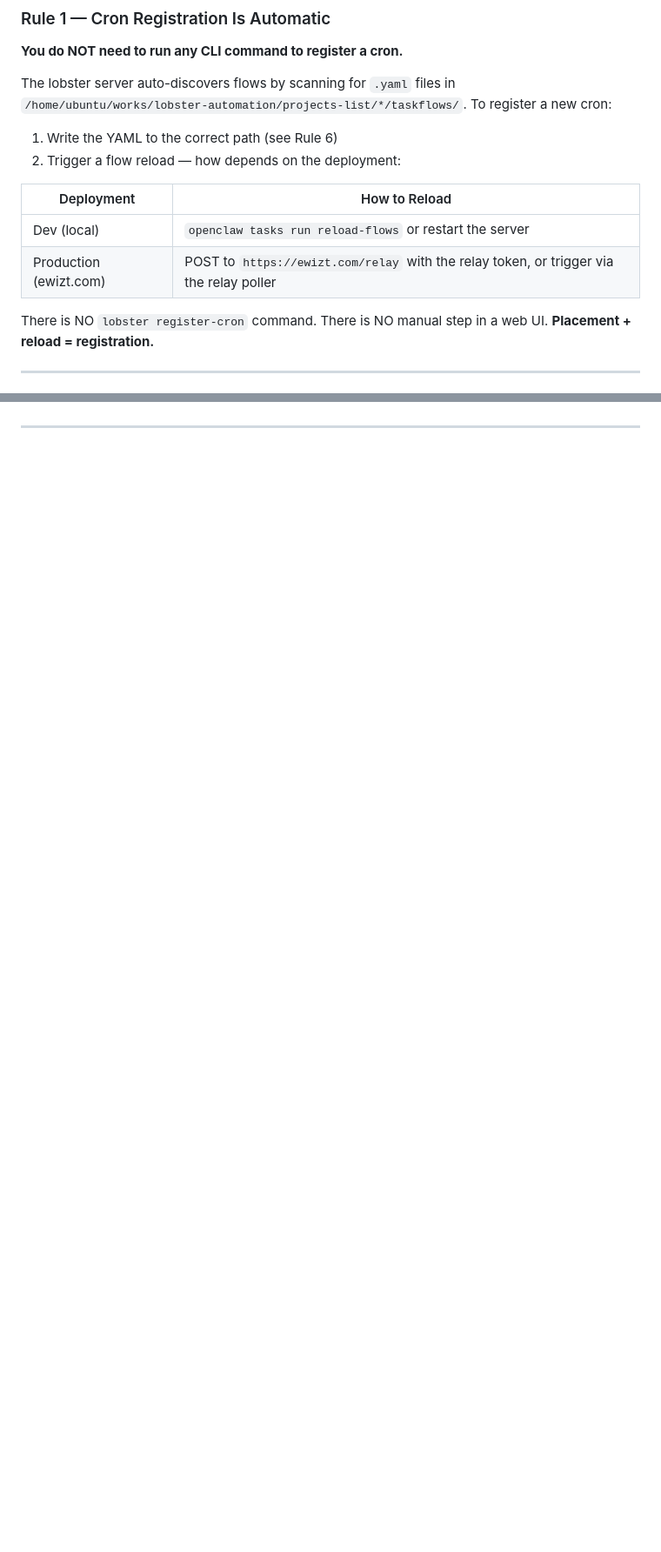
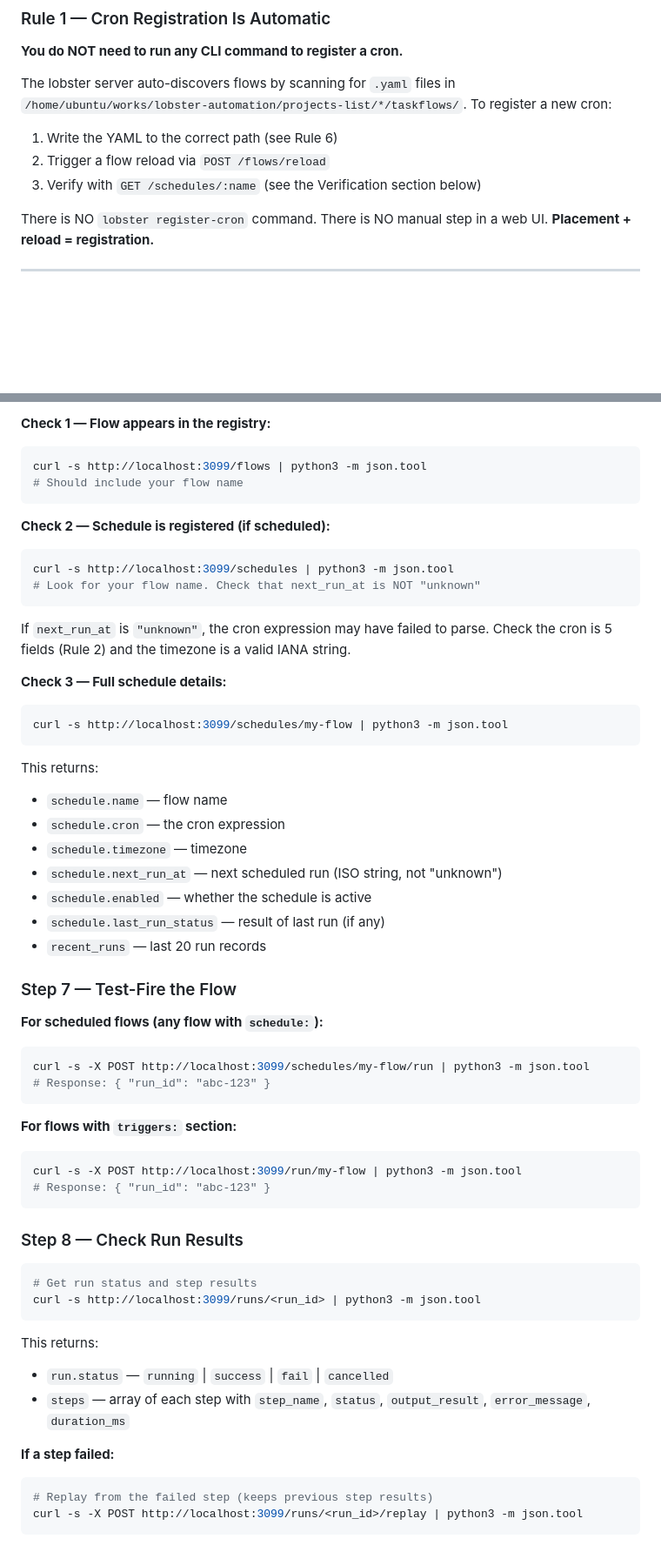
Before and after one commit to OngSoonEe/XiaoXia-workspace, a Markdown page: skills/lobster-authoring/SKILL.md, 2 parts joined by grey strips. Shown at 87% size. Drawn GitHub-style; blank space fills up the shorter version.

````diff
--- a/skills/lobster-authoring/SKILL.md
+++ b/skills/lobster-authoring/SKILL.md
@@ -32,12 +32,8 @@ The lobster server auto-discovers flows by scanning for `.yaml` files in
 `/home/ubuntu/works/lobster-automation/projects-list/*/taskflows/`. To register a new cron:
 
 1. Write the YAML to the correct path (see Rule 6)
-2. Trigger a flow reload — how depends on the deployment:
-
-| Deployment | How to Reload |
-|---|---|
-| Dev (local) | `openclaw tasks run reload-flows` or restart the server |
-| Production (ewizt.com) | POST to `https://ewizt.com/relay` with the relay token, or trigger via the relay poller |
+2. Trigger a flow reload via `POST /flows/reload`
+3. Verify with `GET /schedules/:name` (see the Verification section below)
 
 There is NO `lobster register-cron` command. There is NO manual step in a web UI.
 **Placement + reload = registration.**
@@ -261,0 +331,60 @@ You MUST also create:
+**Check 1 — Flow appears in the registry:**
+```bash
+curl -s http://localhost:3099/flows | python3 -m json.tool
+# Should include your flow name
+```
+
+**Check 2 — Schedule is registered (if scheduled):**
+```bash
+curl -s http://localhost:3099/schedules | python3 -m json.tool
+# Look for your flow name. Check that next_run_at is NOT "unknown"
+```
+
+If `next_run_at` is `"unknown"`, the cron expression may have failed to parse.
+Check the cron is 5 fields (Rule 2) and the timezone is a valid IANA string.
+
+**Check 3 — Full schedule details:**
+```bash
+curl -s http://localhost:3099/schedules/my-flow | python3 -m json.tool
+```
+
+This returns:
+- `schedule.name` — flow name
+- `schedule.cron` — the cron expression
+- `schedule.timezone` — timezone
+- `schedule.next_run_at` — next scheduled run (ISO string, not "unknown")
+- `schedule.enabled` — whether the schedule is active
+- `schedule.last_run_status` — result of last run (if any)
+- `recent_runs` — last 20 run records
+
+### Step 7 — Test-Fire the Flow
+
+**For scheduled flows (any flow with `schedule:`):**
+```bash
+curl -s -X POST http://localhost:3099/schedules/my-flow/run | python3 -m json.tool
+# Response: { "run_id": "abc-123" }
+```
+
+**For flows with `triggers:` section:**
+```bash
+curl -s -X POST http://localhost:3099/run/my-flow | python3 -m json.tool
+# Response: { "run_id": "abc-123" }
+```
+
+### Step 8 — Check Run Results
+
+```bash
+# Get run status and step results
+curl -s http://localhost:3099/runs/<run_id> | python3 -m json.tool
+```
+
+This returns:
+- `run.status` — `running` | `success` | `fail` | `cancelled`
+- `steps` — array of each step with `step_name`, `status`, `output_result`, `error_message`, `duration_ms`
+
+**If a step failed:**
+```bash
+# Replay from the failed step (keeps previous step results)
+curl -s -X POST http://localhost:3099/runs/<run_id>/replay | python3 -m json.tool
+```
+
````
Also changed, not shown: other parts of skills/lobster-authoring/SKILL.md (+140 -21 lines).
